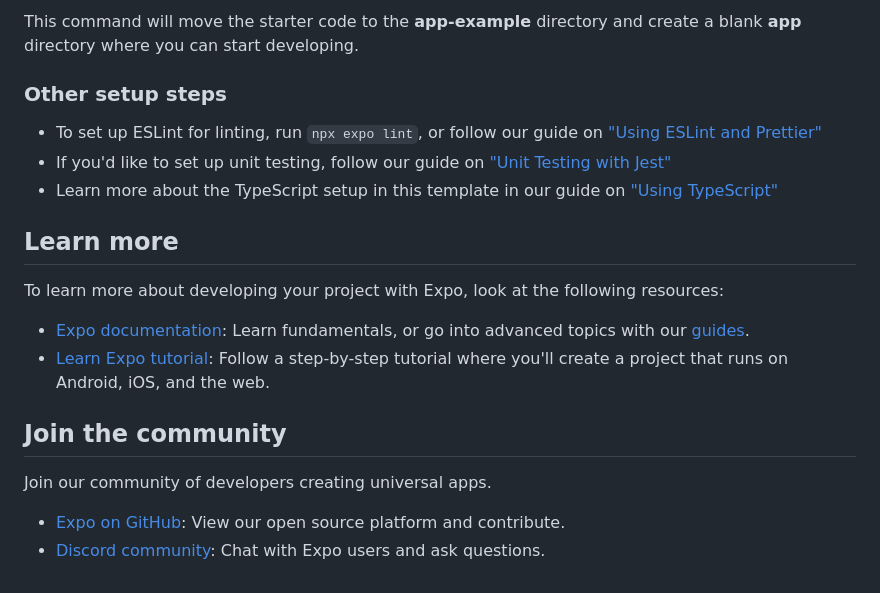
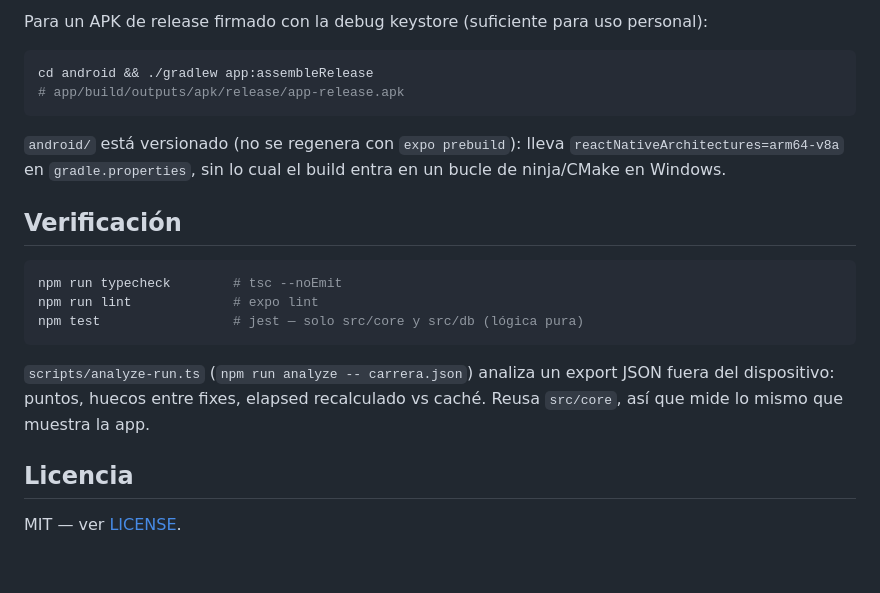
Before and after one commit to lurio84/waystone, a Markdown page: README.md, the part around one of its changes. Drawn GitHub-style.

````diff
--- a/README.md
+++ b/README.md
@@ -34,23 +65,29 @@ npm run reset-project
 ```
 
-This command will move the starter code to the **app-example** directory and create a blank **app** directory where you can start developing.
+Para un APK de release firmado con la debug keystore (suficiente para uso
+personal):
 
-### Other setup steps
+```bash
+cd android && ./gradlew app:assembleRelease
+# app/build/outputs/apk/release/app-release.apk
+```
 
-- To set up ESLint for linting, run `npx expo lint`, or follow our guide on ["Using ESLint and Prettier"](https://docs.expo.dev/guides/using-eslint/)
-- If you'd like to set up unit testing, follow our guide on ["Unit Testing with Jest"](https://docs.expo.dev/develop/unit-testing/)
-- Learn more about the TypeScript setup in this template in our guide on ["Using TypeScript"](https://docs.expo.dev/guides/typescript/)
+`android/` está versionado (no se regenera con `expo prebuild`): lleva
+`reactNativeArchitectures=arm64-v8a` en `gradle.properties`, sin lo cual el build
+entra en un bucle de ninja/CMake en Windows.
 
-## Learn more
+## Verificación
 
-To learn more about developing your project with Expo, look at the following resources:
+```bash
+npm run typecheck        # tsc --noEmit
+npm run lint             # expo lint
+npm test                 # jest — solo src/core y src/db (lógica pura)
+```
 
-- [Expo documentation](https://docs.expo.dev/): Learn fundamentals, or go into advanced topics with our [guides](https://docs.expo.dev/guides).
-- [Learn Expo tutorial](https://docs.expo.dev/tutorial/introduction/): Follow a step-by-step tutorial where you'll create a project that runs on Android, iOS, and the web.
+`scripts/analyze-run.ts` (`npm run analyze -- carrera.json`) analiza un export
+JSON fuera del dispositivo: puntos, huecos entre fixes, elapsed recalculado vs
+caché. Reusa `src/core`, así que mide lo mismo que muestra la app.
 
-## Join the community
+## Licencia
 
-Join our community of developers creating universal apps.
-
-- [Expo on GitHub](https://github.com/expo/expo): View our open source platform and contribute.
-- [Discord community](https://chat.expo.dev): Chat with Expo users and ask questions.
+MIT — ver [LICENSE](LICENSE).
````
Also changed, not shown: other parts of README.md (+51 -20 lines), assets/screenshots/carrera.png (added), assets/screenshots/detalle.png (added), assets/screenshots/home.png (added), 3 other files.
